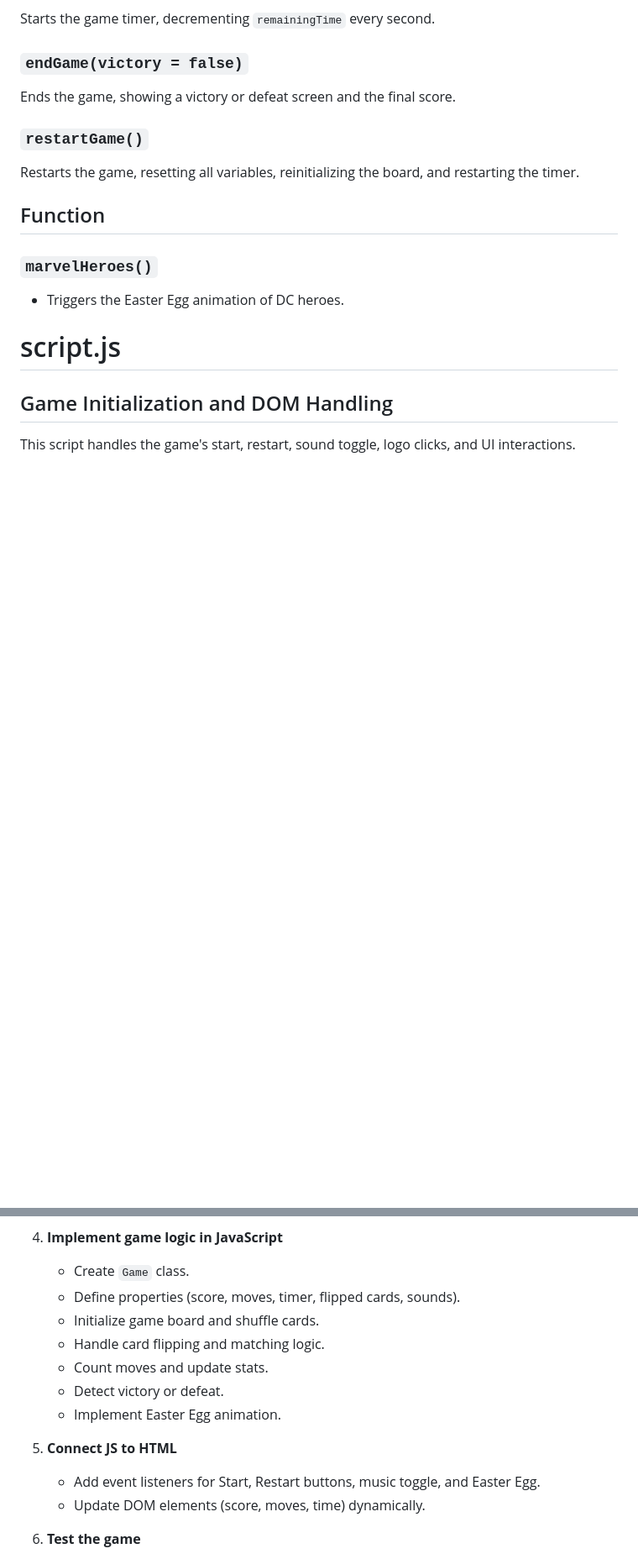
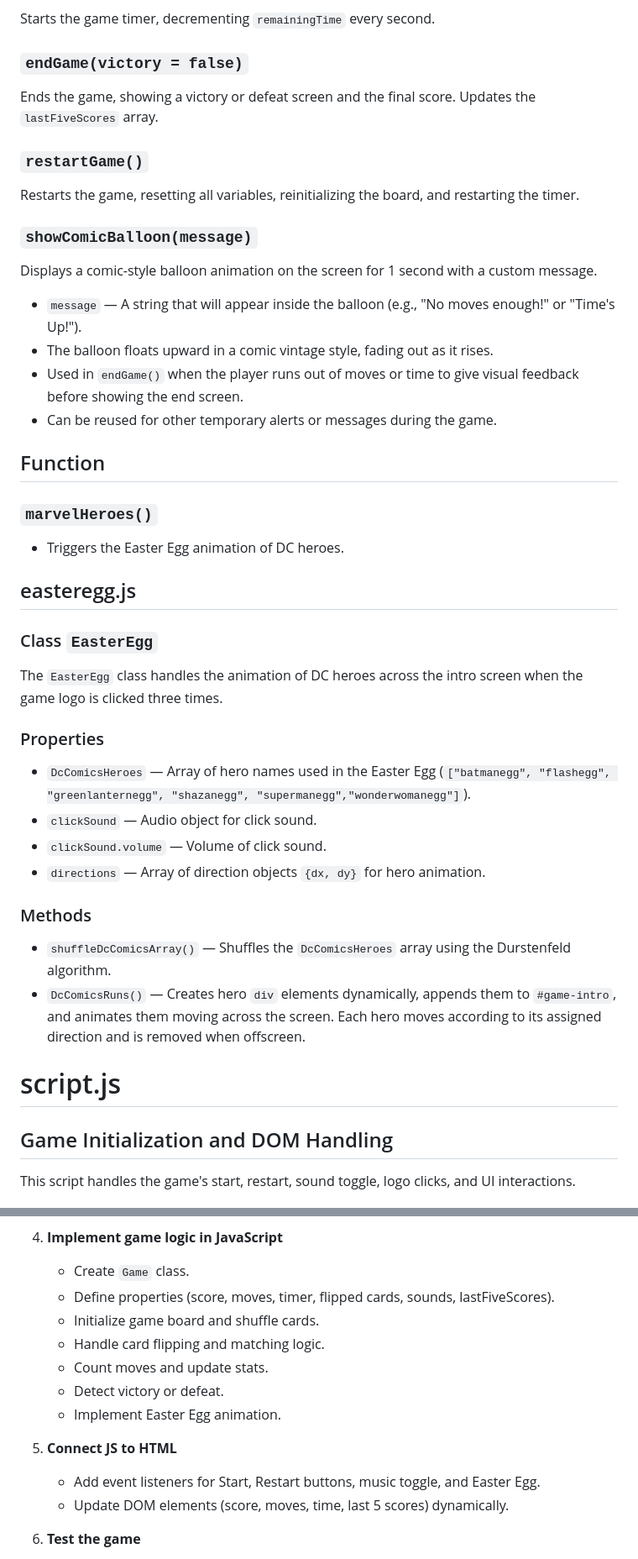
Before and after one commit to pablovqueiroz/dc-memory-game, a Markdown page: README.md, 2 parts joined by grey strips. Shown: that part at 84% size. Rendered like a GitHub page; blank space fills up the shorter version.

```diff
--- a/README.md
+++ b/README.md
@@ -112,17 +115,44 @@ Starts the game timer, decrementing `remainingTime` every second.
 
 ### `endGame(victory = false)`
 
-Ends the game, showing a victory or defeat screen and the final score.
+Ends the game, showing a victory or defeat screen and the final score. Updates the `lastFiveScores` array.
 
 ### `restartGame()`
 
 Restarts the game, resetting all variables, reinitializing the board, and restarting the timer.
+
+### `showComicBalloon(message)`
+
+Displays a comic-style balloon animation on the screen for 1 second with a custom message.
+
+- `message` — A string that will appear inside the balloon (e.g., "No moves enough!" or "Time's Up!").
+- The balloon floats upward in a comic vintage style, fading out as it rises.
+- Used in `endGame()` when the player runs out of moves or time to give visual feedback before showing the end screen.
+- Can be reused for other temporary alerts or messages during the game.
 
 ## Function
 
 ### `marvelHeroes()`
 
 - Triggers the Easter Egg animation of DC heroes.
+
+## easteregg.js
+
+### Class `EasterEgg`
+
+The `EasterEgg` class handles the animation of DC heroes across the intro screen when the game logo is clicked three times.
+
+### Properties
+
+- `DcComicsHeroes` — Array of hero names used in the Easter Egg (`["batmanegg", "flashegg", "greenlanternegg", "shazanegg", "supermanegg","wonderwomanegg"]`).
+- `clickSound` — Audio object for click sound.
+- `clickSound.volume` — Volume of click sound.
+- `directions` — Array of direction objects `{dx, dy}` for hero animation.
+
+### Methods
+
+- `shuffleDcComicsArray()` — Shuffles the `DcComicsHeroes` array using the Durstenfeld algorithm.
+- `DcComicsRuns()` — Creates hero `div` elements dynamically, appends them to `#game-intro`, and animates them moving across the screen. Each hero moves according to its assigned direction and is removed when offscreen.
 
 # script.js
 
@@ -213,7 +278,7 @@ List of tasks in order of priority:
 
 4. **Implement game logic in JavaScript**
    - Create `Game` class.
-   - Define properties (score, moves, timer, flipped cards, sounds).
+   - Define properties (score, moves, timer, flipped cards, sounds, lastFiveScores).
    - Initialize game board and shuffle cards.
    - Handle card flipping and matching logic.
    - Count moves and update stats.
@@ -222,7 +287,7 @@ List of tasks in order of priority:
 
 5. **Connect JS to HTML**
    - Add event listeners for Start, Restart buttons, music toggle, and Easter Egg.
-   - Update DOM elements (score, moves, time) dynamically.
+   - Update DOM elements (score, moves, time, last 5 scores) dynamically.
 
 6. **Test the game**
    - Verify card flipping works correctly.
```
Also changed, not shown: other parts of README.md (+40 -2 lines), images/game-screen.png (added), images/game-screen2.png (added), images/intro-screen.png (added), 7 other files.
